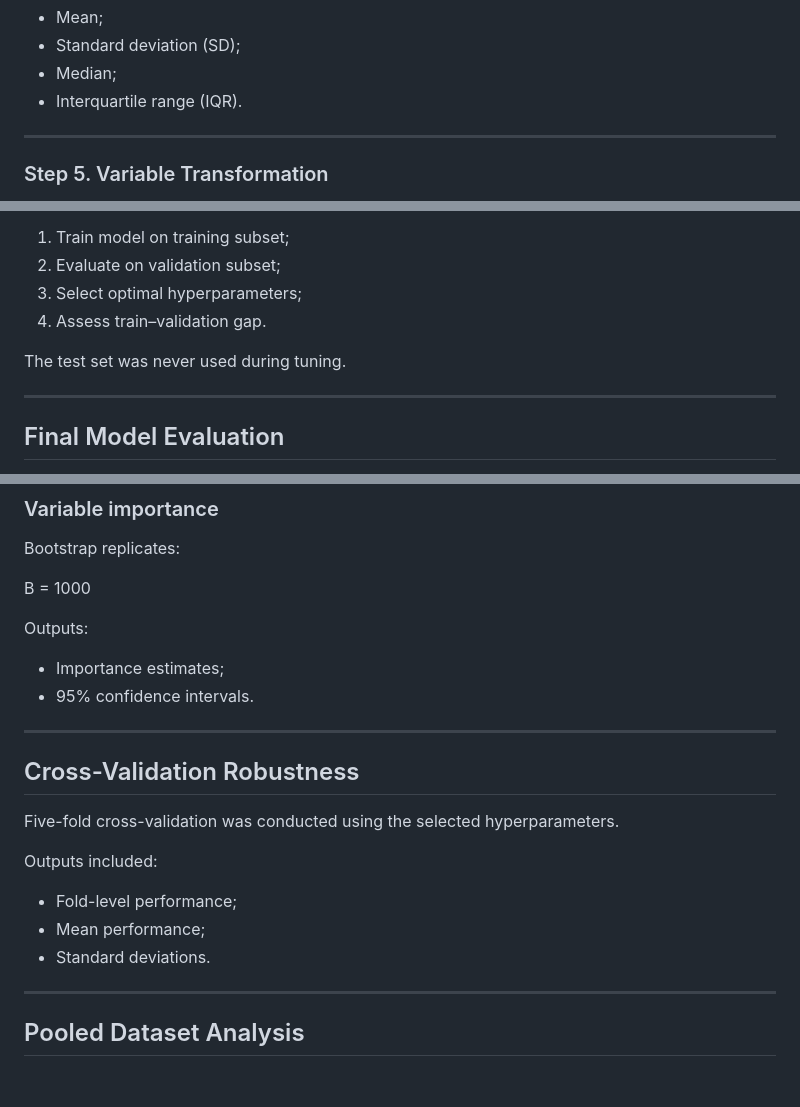
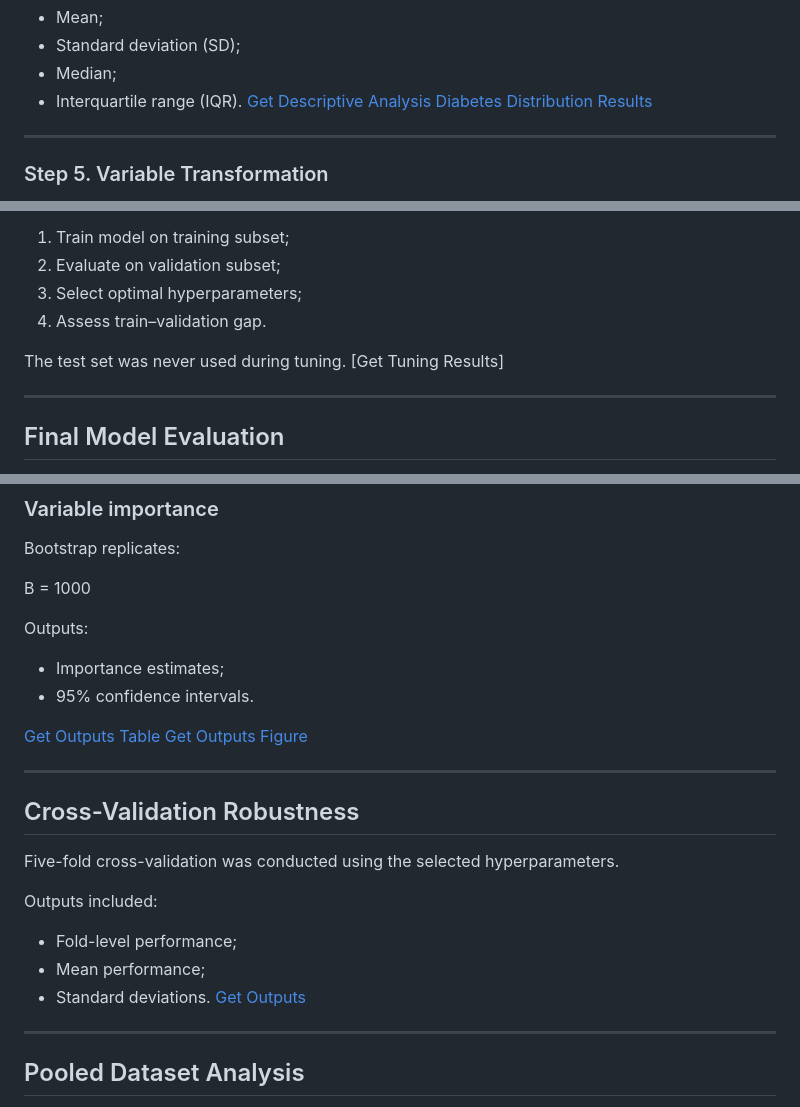
Before and after one commit to Angie-Chen2003/ordinal-diabetes-burden-prediction, a Markdown page: README.md, 3 parts joined by grey strips. Rendered like a GitHub page; blank space fills up the shorter version.

```diff
--- a/README.md
+++ b/README.md
@@ -159,7 +159,8 @@ Continuous variables:
 - Standard deviation (SD);
 - Median;
 - Interquartile range (IQR).
-
+[Get Descriptive Analysis]()
+[Diabetes Distribution Results]()
 ---
 
 ### Step 5. Variable Transformation
@@ -264,6 +265,7 @@ Procedure:
 4. Assess train–validation gap.
 
 The test set was never used during tuning.
+[Get Tuning Results]
 
 ---
 
@@ -346,6 +348,9 @@ Outputs:
 - Importance estimates;
 - 95% confidence intervals.
 
+[Get Outputs Table]()
+[Get Outputs Figure]()
+
 ---
 
 ## Cross-Validation Robustness
@@ -357,6 +362,7 @@ Outputs included:
 - Fold-level performance;
 - Mean performance;
 - Standard deviations.
+[Get Outputs]()
 
 ---
 
```
Also changed, not shown: other parts of README.md (+10 -10 lines).
